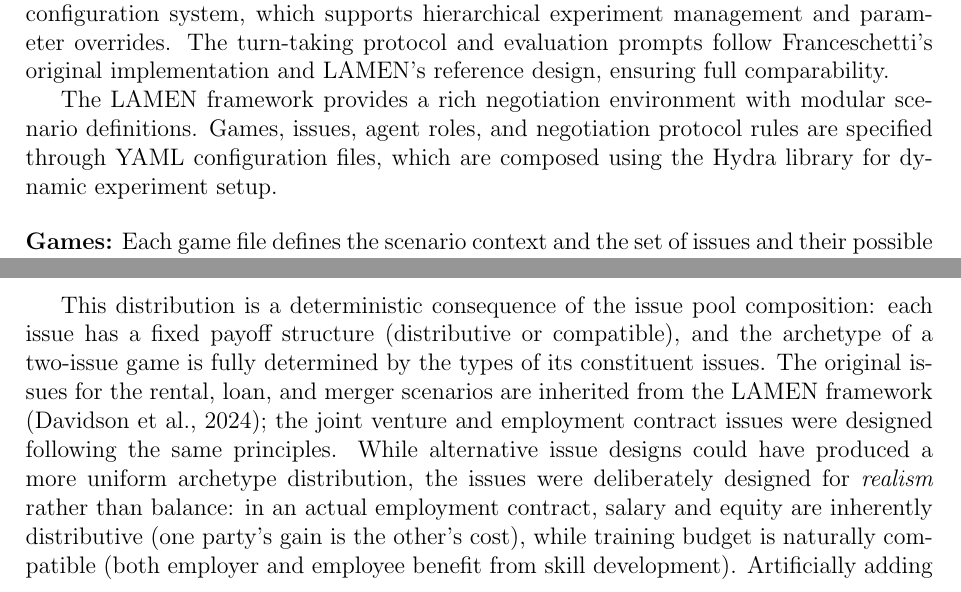
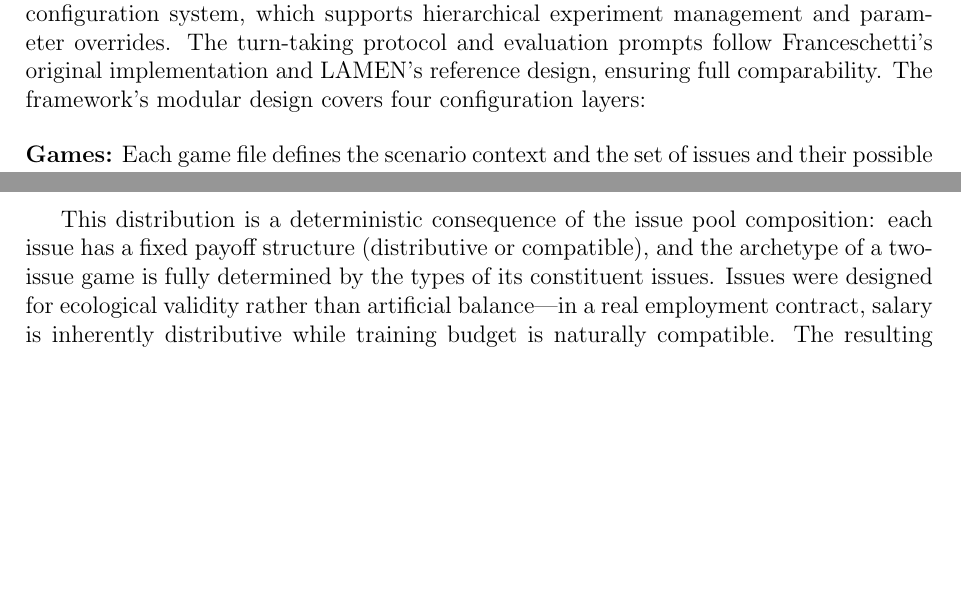
Before and after one commit to migub/master_thesis, a LaTeX document (main.tex): two parts of pages 16 and 18 of 53, joined at a grey line, cut so that both start at the same text, the shorter picture padded with empty space. Compiled offline with pdfLaTeX.

Commit message:
refactor: 4.1 remove redundant LAMEN paragraph; 4.2 remove unused cooperative-only ablation, condense archetype distribution explanation

```diff
--- a/main.tex
+++ b/main.tex
@@ -399,9 +399,7 @@ This chapter describes how experiments are designed to test the cooperative LA-G
 
 \subsection{Negotiation Environment (LAMEN)}
 
-The negotiation tasks are defined using the LAMEN framework \citep{davidson2024evaluatinglanguagemodelagency}, which provides standardized, YAML-based multi-issue bargaining games. Each scenario specifies roles, issues, and payoff tables that determine agents' private utilities. LAMEN's modular structure allows easy configuration of integrative and mixed-motive games, essential for testing cooperation. Scenario definitions are loaded dynamically using the Hydra configuration system, which supports hierarchical experiment management and parameter overrides. The turn-taking protocol and evaluation prompts follow Franceschetti's original implementation and LAMEN's reference design, ensuring full comparability.
-
-The LAMEN framework provides a rich negotiation environment with modular scenario definitions. Games, issues, agent roles, and negotiation protocol rules are specified through YAML configuration files, which are composed using the Hydra library for dynamic experiment setup.
+The negotiation tasks are defined using the LAMEN framework \citep{davidson2024evaluatinglanguagemodelagency}, which provides standardized, YAML-based multi-issue bargaining games. Each scenario specifies roles, issues, and payoff tables that determine agents' private utilities. LAMEN's modular structure allows easy configuration of integrative and mixed-motive games, essential for testing cooperation. Scenario definitions are loaded dynamically using the Hydra configuration system, which supports hierarchical experiment management and parameter overrides. The turn-taking protocol and evaluation prompts follow Franceschetti's original implementation and LAMEN's reference design, ensuring full comparability. The framework's modular design covers four configuration layers:
 
 \begin{enumerate}[label={}, leftmargin=0pt]
     \item \textbf{Games:} Each game file defines the scenario context and the set of issues and their possible outcomes.
@@ -475,6 +473,4 @@ Integrative-Distributive & All contested, but different importance weights & 24\
 \end{tabular}
 \end{table}
 
-This distribution is a deterministic consequence of the issue pool composition: each issue has a fixed payoff structure (distributive or compatible), and the archetype of a two-issue game is fully determined by the types of its constituent issues. The original issues for the rental, loan, and merger scenarios are inherited from the LAMEN framework \citep{davidson2024evaluatinglanguagemodelagency}; the joint venture and employment contract issues were designed following the same principles. While alternative issue designs could have produced a more uniform archetype distribution, the issues were deliberately designed for \textit{realism} rather than balance: in an actual employment contract, salary and equity are inherently distributive (one party's gain is the other's cost), while training budget is naturally compatible (both employer and employee benefit from skill development). Artificially adding compatible issues to equalize the distribution would have sacrificed this ecological validity. Moreover, the resulting dominance of mixture games is desirable for this work, since these are precisely the mixed-motive settings that require agents to balance competitive and cooperative behavior---the core challenge this thesis addresses. Purely compatible games are trivially solved (both agents want the same outcome), and purely distributive games were already extensively studied by \citet{franceschetti2025advantage}. \citet{davidson2024evaluatinglanguagemodelagency} similarly found that cooperative bargaining games proved to be the most challenging for LLMs, further motivating their prominence in the training set.
-
-Three game-type configurations are used during training and evaluation:
+This distribution is a deterministic consequence of the issue pool composition: each issue has a fixed payoff structure (distributive or compatible), and the archetype of a two-issue game is fully determined by the types of its constituent issues. Issues were designed for ecological validity rather than artificial balance---in a real employment contract, salary is inherently distributive while training budget is naturally compatible. The resulting dominance of mixture games is desirable for this work: these mixed-motive settings require agents to balance competitive and cooperative behavior, which is the core challenge this thesis addresses. \citet{davidson2024evaluatinglanguagemodelagency} similarly found that cooperative bargaining games proved to be the most challenging for LLMs, further motivating their prominence in the training set.
```
Also changed, not shown: main.tex (5 more changed lines).
